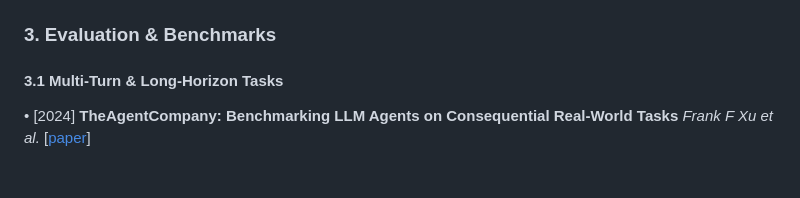
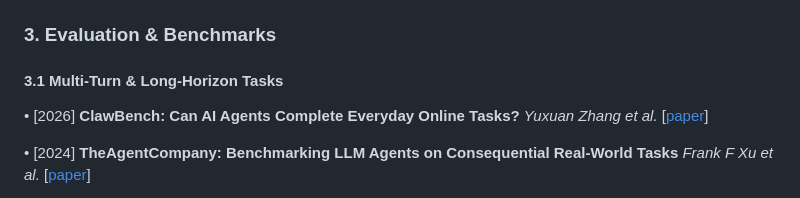
Before and after one commit to VectorInstitute/Agentic-Transparency, a Markdown page: README.md, the part around the change. Rendered like a GitHub page; blank space fills up the shorter version.

Commit message:
Add ClawBench transparency benchmark paper

```diff
--- a/README.md
+++ b/README.md
@@ -262,6 +262,8 @@ Our framework organizes transparency along five complementary dimensions: **Cogn
 
 #### 3.1 Multi-Turn & Long-Horizon Tasks
 
+• [2026] **ClawBench: Can AI Agents Complete Everyday Online Tasks?** *Yuxuan Zhang et al.* [[paper](https://arxiv.org/abs/2604.08523)]
+
 • [2024] **TheAgentCompany: Benchmarking LLM Agents on Consequential Real-World Tasks** *Frank F Xu et al.* [[paper](https://arxiv.org/abs/2412.14161)]
 
 • [2024] **AssistantBench: Can Web Agents Solve Realistic and Time-Consuming Tasks?** *Ori Yoran et al.* [[paper](https://arxiv.org/abs/2407.15711)]
```
